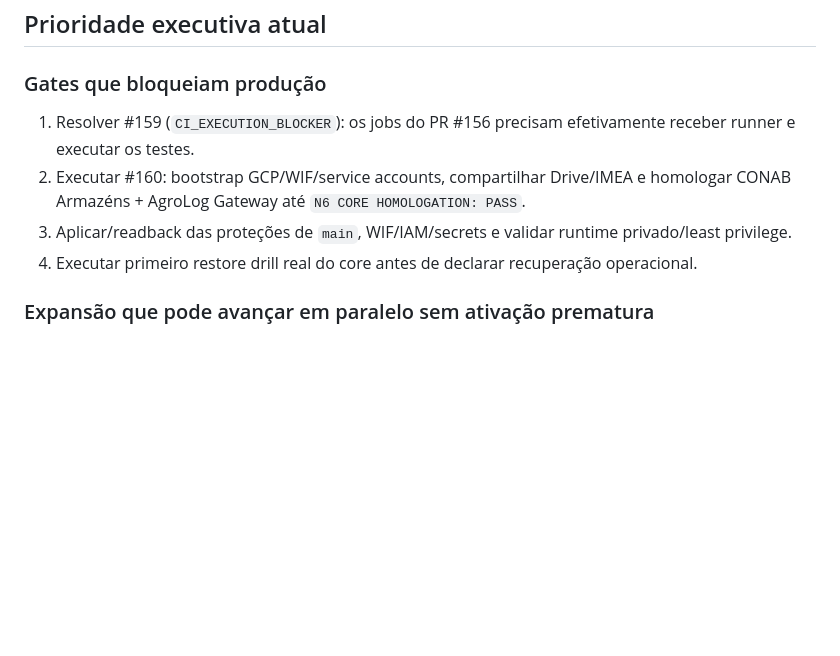
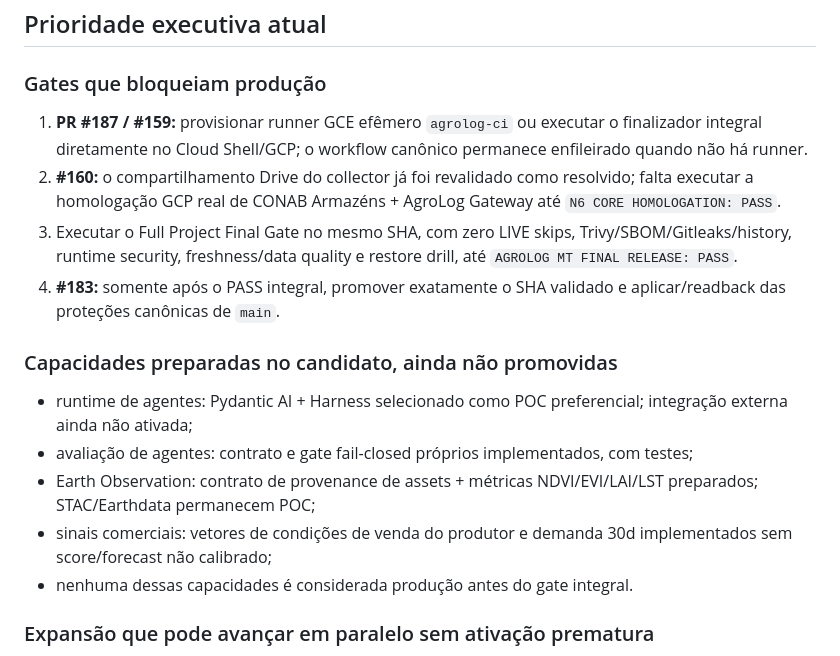
Before and after one commit to brunocapellari-dotcom/AgroLogMT, a Markdown page: README.md, the part around the change. GitHub-like rendering; blank space fills up the shorter version.

Commit message:
docs: align executive status with PR 187 and new guarded capabilities

```diff
--- a/README.md
+++ b/README.md
@@ -193,10 +193,18 @@ Classificar explicitamente:
 
 ### Gates que bloqueiam produção
 
-1. Resolver #159 (`CI_EXECUTION_BLOCKER`): os jobs do PR #156 precisam efetivamente receber runner e executar os testes.
-2. Executar #160: bootstrap GCP/WIF/service accounts, compartilhar Drive/IMEA e homologar CONAB Armazéns + AgroLog Gateway até `N6 CORE HOMOLOGATION: PASS`.
-3. Aplicar/readback das proteções de `main`, WIF/IAM/secrets e validar runtime privado/least privilege.
-4. Executar primeiro restore drill real do core antes de declarar recuperação operacional.
+1. **PR #187 / #159:** provisionar runner GCE efêmero `agrolog-ci` ou executar o finalizador integral diretamente no Cloud Shell/GCP; o workflow canônico permanece enfileirado quando não há runner.
+2. **#160:** o compartilhamento Drive do collector já foi revalidado como resolvido; falta executar a homologação GCP real de CONAB Armazéns + AgroLog Gateway até `N6 CORE HOMOLOGATION: PASS`.
+3. Executar o Full Project Final Gate no mesmo SHA, com zero LIVE skips, Trivy/SBOM/Gitleaks/history, runtime security, freshness/data quality e restore drill, até `AGROLOG MT FINAL RELEASE: PASS`.
+4. **#183:** somente após o PASS integral, promover exatamente o SHA validado e aplicar/readback das proteções canônicas de `main`.
+
+### Capacidades preparadas no candidato, ainda não promovidas
+
+- runtime de agentes: Pydantic AI + Harness selecionado como POC preferencial; integração externa ainda não ativada;
+- avaliação de agentes: contrato e gate fail-closed próprios implementados, com testes;
+- Earth Observation: contrato de provenance de assets + métricas NDVI/EVI/LAI/LST preparados; STAC/Earthdata permanecem POC;
+- sinais comerciais: vetores de condições de venda do produtor e demanda 30d implementados sem score/forecast não calibrado;
+- nenhuma dessas capacidades é considerada produção antes do gate integral.
 
 ### Expansão que pode avançar em paralelo sem ativação prematura
 
```
